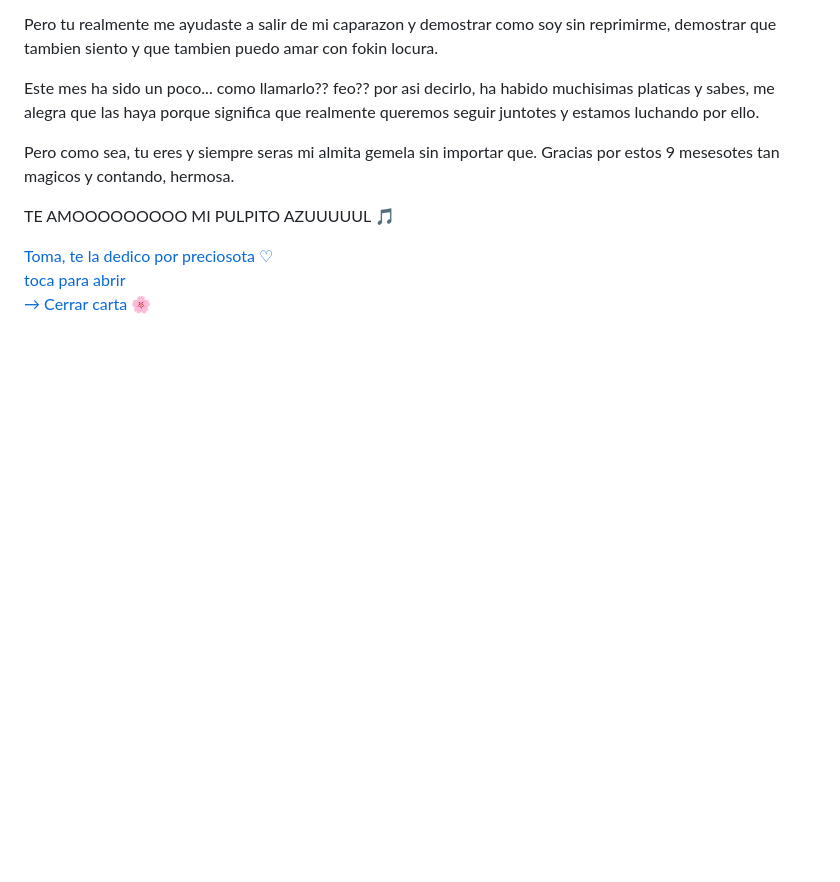
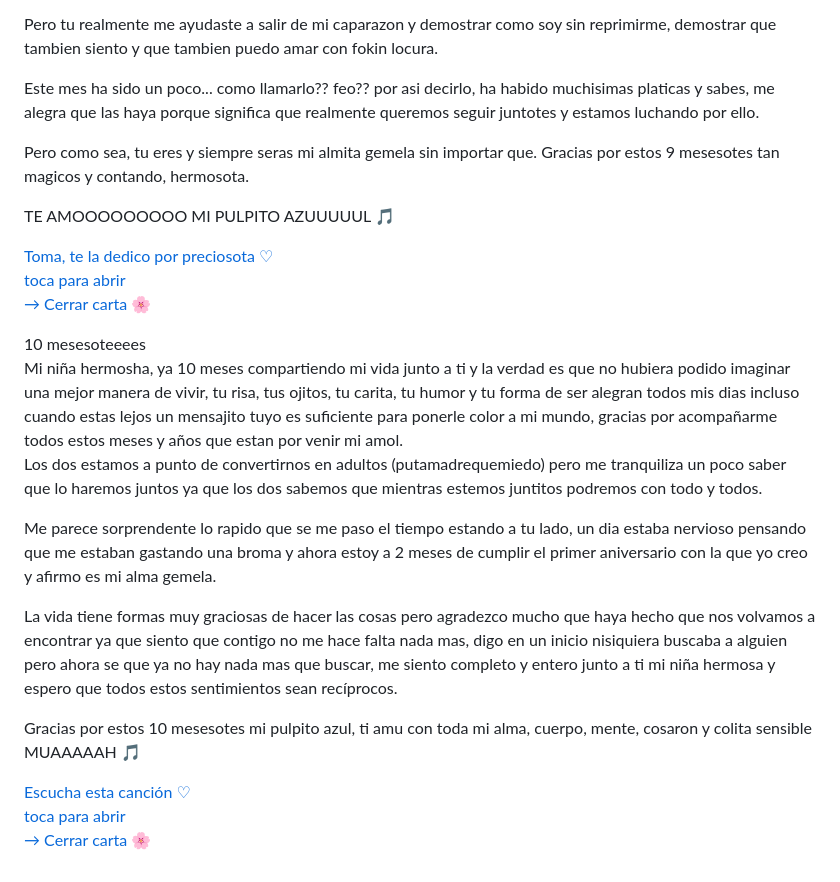
Before and after one commit to angemixd/angemixd.github.io, a Markdown page: README.md, the part around one of its changes. Drawn GitHub-style; blank space fills up the shorter version.

Commit message:
Add 10 months celebration modal with message
Added a new modal for celebrating 10 months together, including a heartfelt message and a music link.

```diff
--- a/README.md
+++ b/README.md
@@ -448,13 +456,38 @@ Pero tu realmente me ayudaste a salir de mi caparazon y demostrar como soy sin r
 
 Este mes ha sido un poco... como llamarlo?? feo?? por asi decirlo, ha habido muchisimas platicas y sabes, me alegra que las haya porque significa que realmente queremos seguir juntotes y estamos luchando por ello.
 
-Pero como sea, tu eres y siempre seras mi almita gemela sin importar que. Gracias por estos 9 mesesotes tan magicos y contando, hermosa.
+Pero como sea, tu eres y siempre seras mi almita gemela sin importar que. Gracias por estos 9 mesesotes tan magicos y contando, hermosota.
 
 TE AMOOOOOOOOO MI PULPITO AZUUUUUL</div>
     <a class="music-banner" href="https://youtu.be/1oOoOJDbhXQ?si=0C90Tt59D6RdrLYP" target="_blank">
       <span class="music-icon">🎵</span>
       <div>
         <div class="music-title">Toma, te la dedico por preciosota ♡</div>
+        <div class="music-sub">toca para abrir</div>
+      </div>
+      <span class="music-arrow">→</span>
+    </a>
+    <a class="close-btn" href="#">Cerrar carta 🌸</a>
+  </div>
+</div>
+
+<!-- MODAL 8 - 10 mesesoteeees -->
+<div class="modal" id="carta8">
+  <div class="letter-card">
+    <div class="letter-title">10 mesesoteeees</div>
+    <div class="letter-body">Mi niña hermosha, ya 10 meses compartiendo mi vida junto a ti y la verdad es que no hubiera podido imaginar una mejor manera de vivir, tu risa, tus ojitos, tu carita, tu humor y tu forma de ser alegran todos mis dias incluso cuando estas lejos un mensajito tuyo es suficiente para ponerle color a mi mundo, gracias por acompañarme todos estos meses y años que estan por venir mi amol.
+
+Los dos estamos a punto de convertirnos en adultos (putamadrequemiedo) pero me tranquiliza un poco saber que lo haremos juntos ya que los dos sabemos que mientras estemos juntitos podremos con todo y todos.
+
+Me parece sorprendente lo rapido que se me paso el tiempo estando a tu lado, un dia estaba nervioso pensando que me estaban gastando una broma y ahora estoy a 2 meses de cumplir el primer aniversario con la que yo creo y afirmo es mi alma gemela.
+
+La vida tiene formas muy graciosas de hacer las cosas pero agradezco mucho que haya hecho que nos volvamos a encontrar ya que siento que contigo no me hace falta nada mas, digo en un inicio nisiquiera buscaba a alguien pero ahora se que ya no hay nada mas que buscar, me siento completo y entero junto a ti mi niña hermosa y espero que todos estos sentimientos sean recíprocos.
+
+Gracias por estos 10 mesesotes mi pulpito azul, ti amu con toda mi alma, cuerpo, mente, cosaron y colita sensible MUAAAAAH</div>
+    <a class="music-banner" href="https://youtu.be/J5RyC2nW0Oo?si=em4uxPXz51ofhotO" target="_blank">
+      <span class="music-icon">🎵</span>
+      <div>
+        <div class="music-title">Escucha esta canción ♡</div>
         <div class="music-sub">toca para abrir</div>
       </div>
       <span class="music-arrow">→</span>
```
Also changed, not shown: other parts of README.md (+8 -0 lines).
